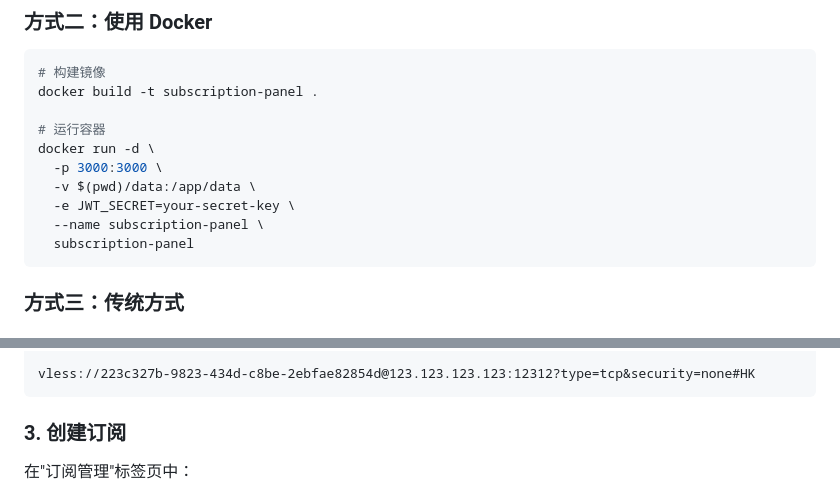
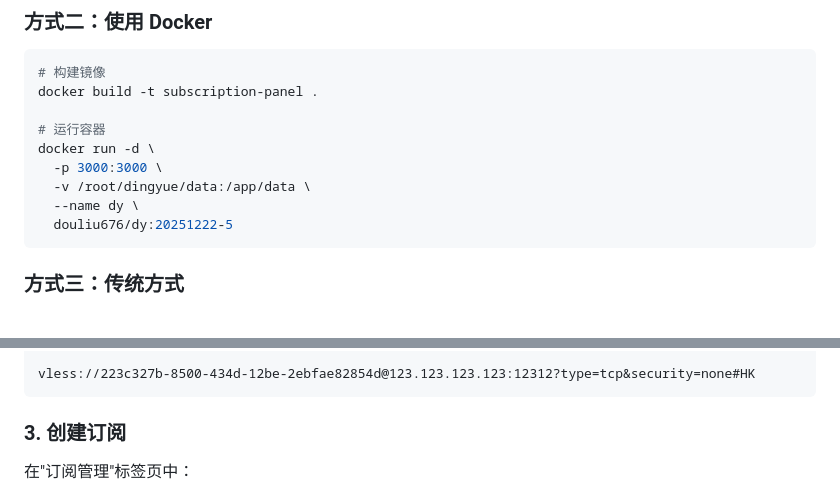
Before and after one commit to douliu6767/DY, a Markdown page: README.md, 2 parts joined by grey strips. Drawn GitHub-style.

````diff
--- a/README.md
+++ b/README.md
@@ -42,10 +42,9 @@ docker build -t subscription-panel .
 # 运行容器
 docker run -d \
   -p 3000:3000 \
-  -v $(pwd)/data:/app/data \
-  -e JWT_SECRET=your-secret-key \
-  --name subscription-panel \
-  subscription-panel
+  -v /root/dingyue/data:/app/data \
+  --name dy \
+  douliu676/dy:20251222-5
 ```
 
 ### 方式三：传统方式
@@ -127,5 +126,5 @@ vmess://ew0KICAidiI6ICIyIiwNCiAgInBzIjogIuaXp+mHkeWxsXRjcCIsDQogICJhZGQiOiAiNjQu
 
-vless://223c327b-9823-434d-c8be-2ebfae82854d@123.123.123.123:12312?type=tcp&security=none#HK
+vless://223c327b-8500-434d-12be-2ebfae82854d@123.123.123.123:12312?type=tcp&security=none#HK
 ```
 
 ### 3. 创建订阅
````
Also changed, not shown: other parts of README.md (+1 -1 lines).
